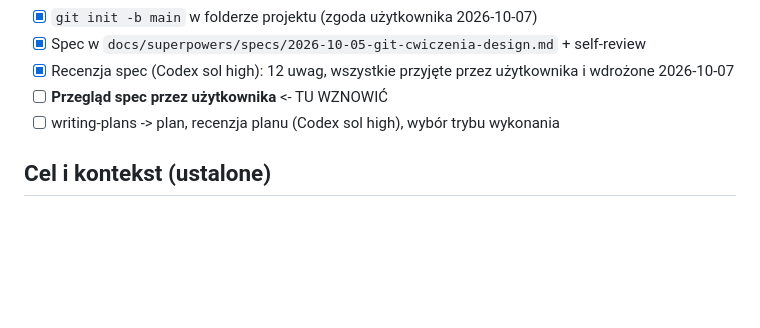
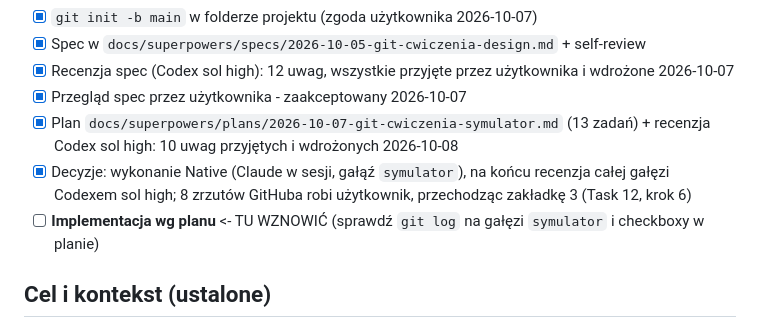
Before and after one commit to BartekSzyma/cwiczenia-git, a Markdown page: docs/superpowers/2026-10-05-git-cwiczenia-STAN-PRAC.md, the part around the change. Rendered like a GitHub page; blank space fills up the shorter version.

```diff
--- a/docs/superpowers/2026-10-05-git-cwiczenia-STAN-PRAC.md
+++ b/docs/superpowers/2026-10-05-git-cwiczenia-STAN-PRAC.md
@@ -19,8 +19,10 @@ Gdzie jesteśmy w procesie (superpowers:brainstorming, ścieżka architektoniczn
 - [x] `git init -b main` w folderze projektu (zgoda użytkownika 2026-10-07)
 - [x] Spec w `docs/superpowers/specs/2026-10-05-git-cwiczenia-design.md` + self-review
 - [x] Recenzja spec (Codex sol high): 12 uwag, wszystkie przyjęte przez użytkownika i wdrożone 2026-10-07
-- [ ] **Przegląd spec przez użytkownika** <- TU WZNOWIĆ
-- [ ] writing-plans -> plan, recenzja planu (Codex sol high), wybór trybu wykonania
+- [x] Przegląd spec przez użytkownika - zaakceptowany 2026-10-07
+- [x] Plan `docs/superpowers/plans/2026-10-07-git-cwiczenia-symulator.md` (13 zadań) + recenzja Codex sol high: 10 uwag przyjętych i wdrożonych 2026-10-08
+- [x] Decyzje: wykonanie Native (Claude w sesji, gałąź `symulator`), na końcu recenzja całej gałęzi Codexem sol high; 8 zrzutów GitHuba robi użytkownik, przechodząc zakładkę 3 (Task 12, krok 6)
+- [ ] **Implementacja wg planu** <- TU WZNOWIĆ (sprawdź `git log` na gałęzi `symulator` i checkboxy w planie)
 
 ## Cel i kontekst (ustalone)
 
```
Also changed, not shown: 2 other files.
